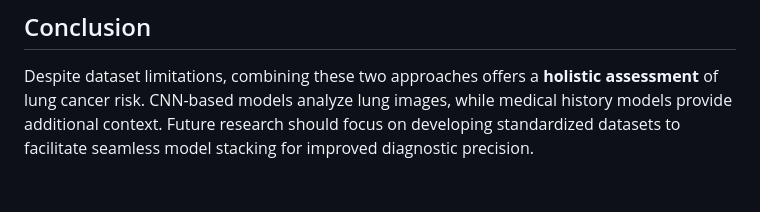
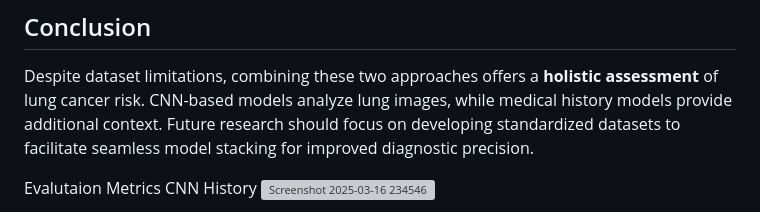
Before and after one commit to VishvajeetSinghM/LungCancerClassification_Antino, a Markdown page: README.md, the part around the change printed below. Drawn GitHub-style; blank space fills up the shorter version; grey boxes are pictures that could not be loaded.

```diff
--- a/README.md
+++ b/README.md
@@ -66,4 +66,6 @@ Follow these steps to set up and run the project:
 ## Conclusion
 Despite dataset limitations, combining these two approaches offers a **holistic assessment** of lung cancer risk. CNN-based models analyze lung images, while medical history models provide additional context. Future research should focus on developing standardized datasets to facilitate seamless model stacking for improved diagnostic precision.
 
+Evalutaion Metrics
+CNN History
 ![Screenshot 2025-03-16 234546](https://github.com/user-attachments/assets/1699c93c-b711-4444-a76f-900b7f2ecef8)
```
Also changed, not shown: other parts of README.md (+9 -0 lines).
